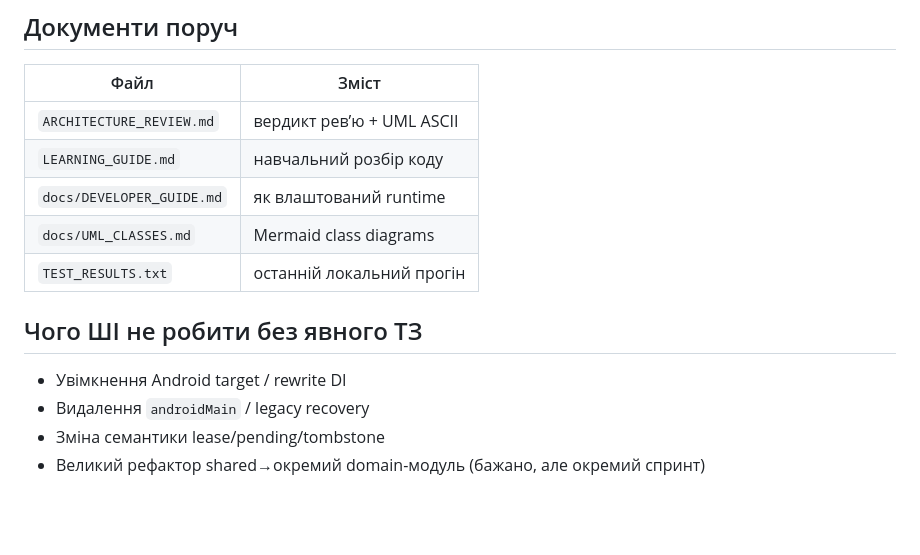
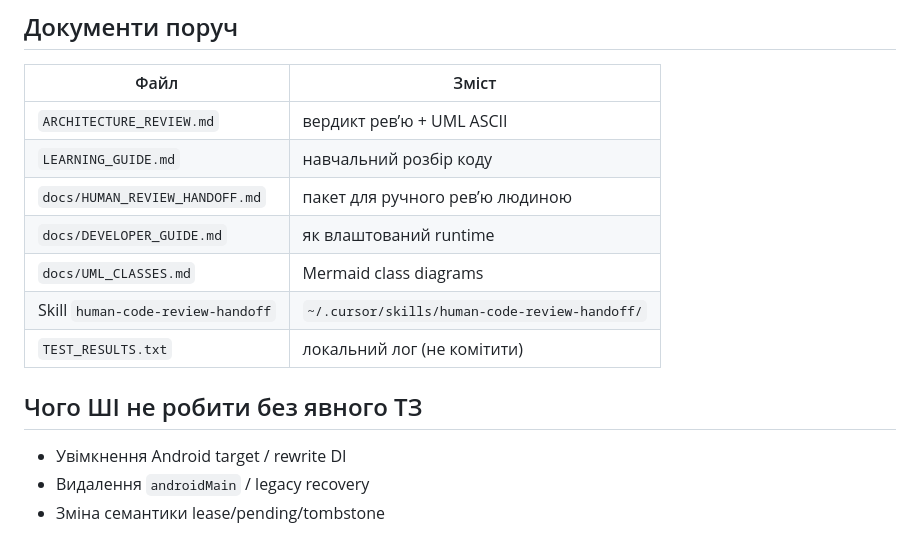
Before and after one commit to ursusandwolf/langkraft, a Markdown page: AI_MAP.md, the part around the change. GitHub-like rendering; blank space fills up the shorter version.

```diff
--- a/AI_MAP.md
+++ b/AI_MAP.md
@@ -100,13 +100,14 @@ Web/Chromium: `:shared:jsBrowserTest` + `tools/web-storage-tests` (потріб
 | --- | --- |
 | `ARCHITECTURE_REVIEW.md` | вердикт рев’ю + UML ASCII |
 | `LEARNING_GUIDE.md` | навчальний розбір коду |
+| `docs/HUMAN_REVIEW_HANDOFF.md` | пакет для ручного рев’ю людиною |
 | `docs/DEVELOPER_GUIDE.md` | як влаштований runtime |
 | `docs/UML_CLASSES.md` | Mermaid class diagrams |
-| `TEST_RESULTS.txt` | останній локальний прогін |
+| Skill `human-code-review-handoff` | `~/.cursor/skills/human-code-review-handoff/` |
+| `TEST_RESULTS.txt` | локальний лог (не комітити) |
 
 ## Чого ШІ не робити без явного ТЗ
 
 - Увімкнення Android target / rewrite DI
 - Видалення `androidMain` / legacy recovery
 - Зміна семантики lease/pending/tombstone
-- Великий рефактор shared→окремий domain-модуль (бажано, але окремий спринт)
```
Also changed, not shown: docs/HUMAN_REVIEW_HANDOFF.md (added, +112 -0 lines).
